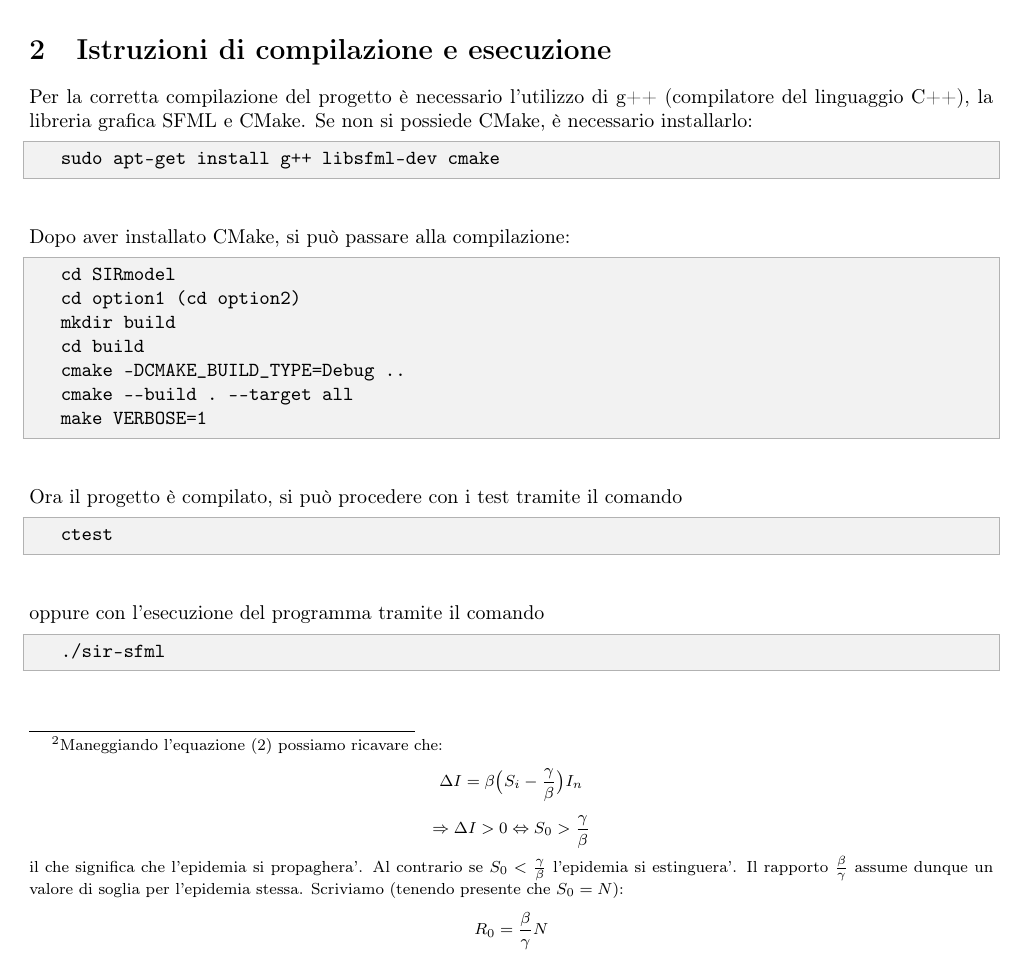
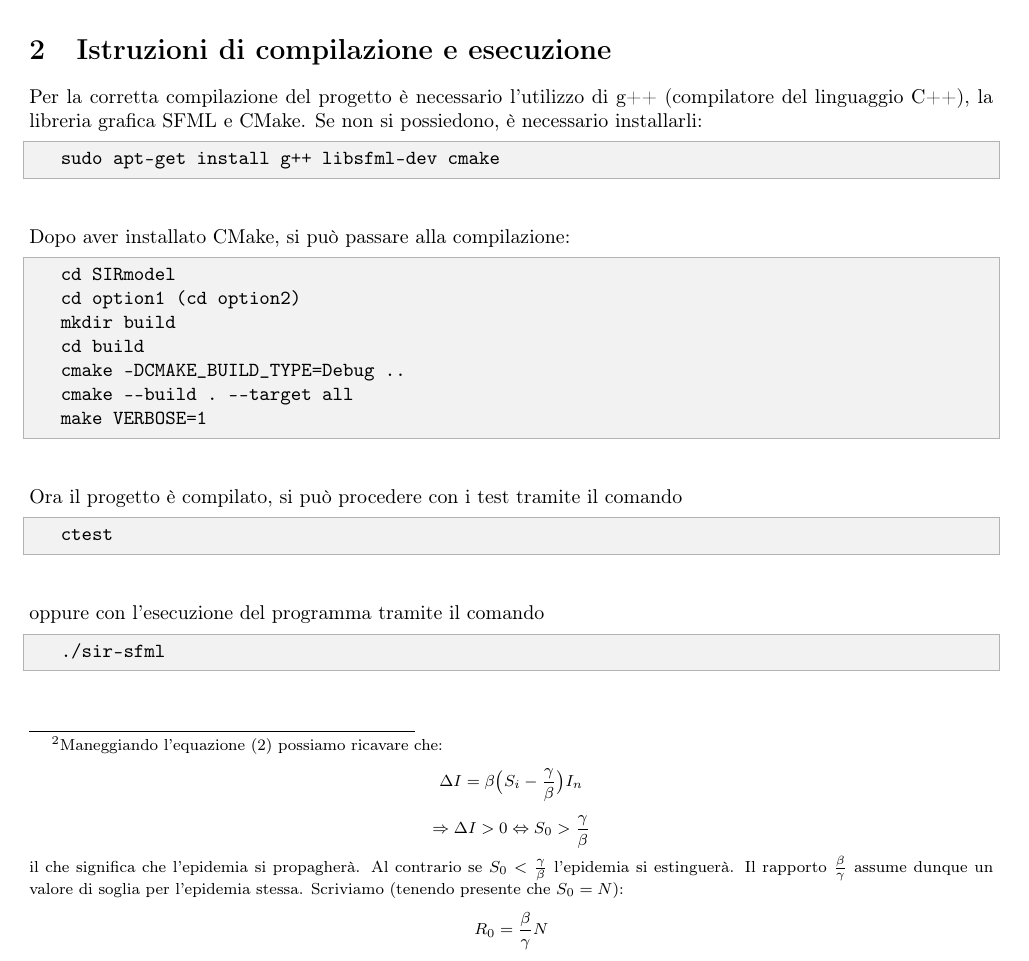
Before and after one commit to chenyiqing49/SIRmodel, a LaTeX paper (tex/relazione.tex): part of page 2 of 5, cut so that both start at the same text. Compiled offline with pdfLaTeX.

Commit message:
Update relazione.tex

```diff
--- a/tex/relazione.tex
+++ b/tex/relazione.tex
@@ -116,19 +116,19 @@ All'avvio del programma l'utente con il mouse dovrà premere su ogni cella che v
   $$
   $$
     \Rightarrow \Delta I > 0 \Leftrightarrow S_0 > \frac{\gamma}{\beta}
-  $$ il che significa che l'epidemia si propaghera'. Al contrario se $S_0 < \frac{\gamma}{\beta}$
-  l'epidemia si estinguera'. Il rapporto $\frac{\beta}{\gamma}$ assume dunque un valore di soglia per l'epidemia
+  $$ il che significa che l'epidemia si propagherà. Al contrario se $S_0 < \frac{\gamma}{\beta}$
+  l'epidemia si estinguerà. Il rapporto $\frac{\beta}{\gamma}$ assume dunque un valore di soglia per l'epidemia
   stessa. Scriviamo (tenendo presente che $S_0 = N$):
   $$
     R_0 = \frac{\beta}{\gamma} N
   $$
-}; con questi valori un'altra finestra SFML terrà traccia dell'andamento di S(t), I(t) e R(t) e li graficherà simultaneamente (si vedano le righe 33-116 di \textbf{\textit{main.cpp}}) . Anche la \verb!Board! (e di conseguenza la schermata grafica) si aggiornerà tenendo conto dei contagi. La situazione dei contagi e l'evoluzione delle celle è definita in \textbf{\textit{evolve.cpp}}.
+}; con questi valori un'altra finestra SFML terrà traccia dell'andamento di S(t), I(t) e R(t) e li graficherà simultaneamente (si vedano le righe 42-148 di \textbf{\textit{main.cpp}}) . Anche la \verb!Board! (e di conseguenza la schermata grafica) si aggiornerà tenendo conto dei contagi. La situazione dei contagi e l'evoluzione delle celle è definita in \textbf{\textit{evolve.cpp}}.
 
 \section{Istruzioni di compilazione e esecuzione}
 
 
 Per la corretta compilazione del progetto è necessario l'utilizzo di g++ (compilatore del linguaggio C++), la libreria grafica SFML e CMake.
-Se non si possiede CMake, è necessario installarlo:
+Se non si possiedono, è necessario installarli:
 \begin{lstlisting}
 	sudo apt-get install g++ libsfml-dev cmake
 \end{lstlisting}
```
